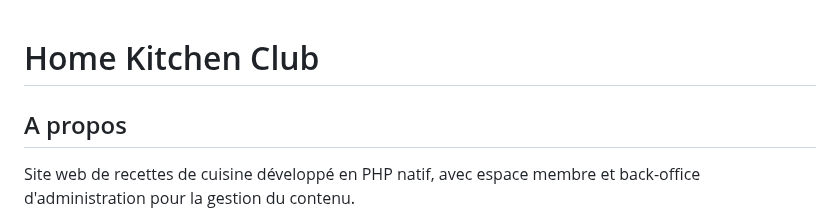
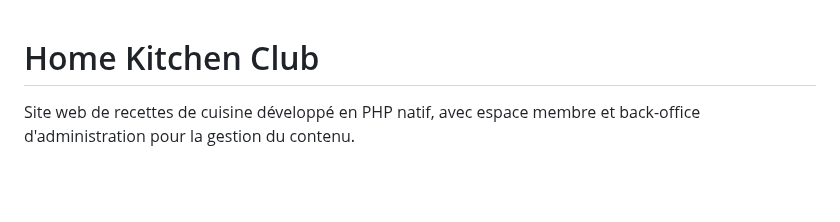
Before and after one commit to UnsoberDriver/Home-Kitchen-Club, a Markdown page: README.md, the part around the change. GitHub-like rendering; blank space fills up the shorter version.

```diff
--- a/README.md
+++ b/README.md
@@ -1,6 +1,5 @@
 # Home Kitchen Club
 
-## A propos
 Site web de recettes de cuisine développé en PHP natif, avec espace membre et back-office d'administration pour la gestion du contenu.
 
 Projet personnel réalisé pour apprendre/pratiquer le PHP « from scratch », MySQL/PDO, et un peu de front léger (HTML/CSS/JS vanilla).
```
